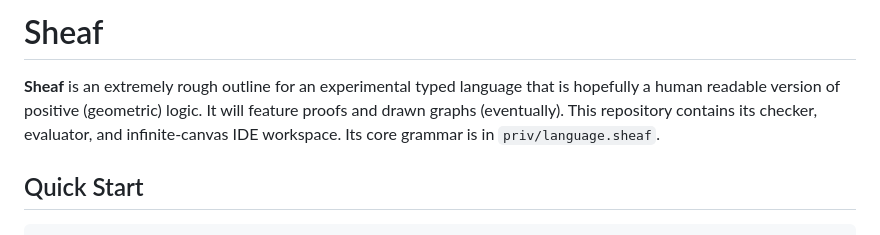
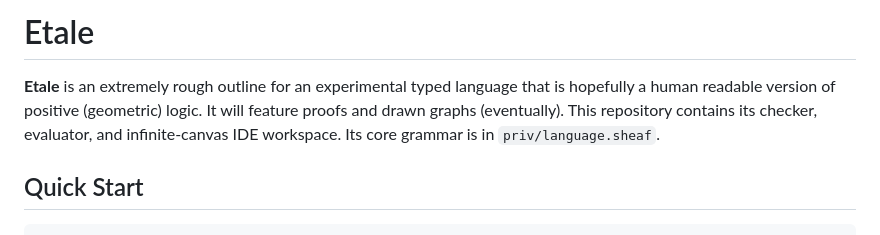
Before and after one commit to ianjward/etale, a Markdown page: README.md, the part around the change. Drawn GitHub-style.

Commit message:
Rename project from Sheaf to Etale

```diff
--- a/README.md
+++ b/README.md
@@ -1,6 +1,6 @@
-# Sheaf
+# Etale
 
-**Sheaf** is an extremely rough outline for an experimental typed language that is hopefully a human readable version of positive (geometric) logic. It will feature proofs and drawn graphs (eventually). This repository contains its checker, evaluator, and infinite-canvas IDE workspace. Its core grammar is in `priv/language.sheaf`.
+**Etale** is an extremely rough outline for an experimental typed language that is hopefully a human readable version of positive (geometric) logic. It will feature proofs and drawn graphs (eventually). This repository contains its checker, evaluator, and infinite-canvas IDE workspace. Its core grammar is in `priv/language.sheaf`.
 
 ## Quick Start
 
```
